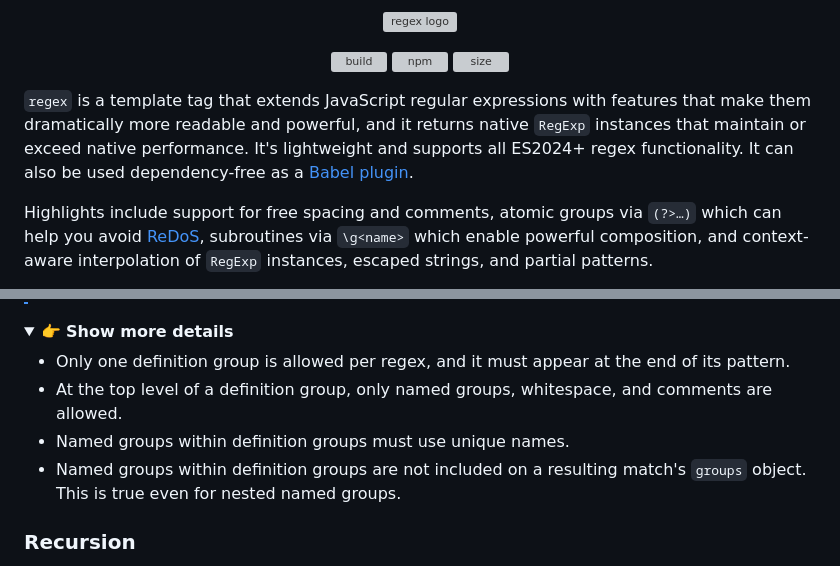
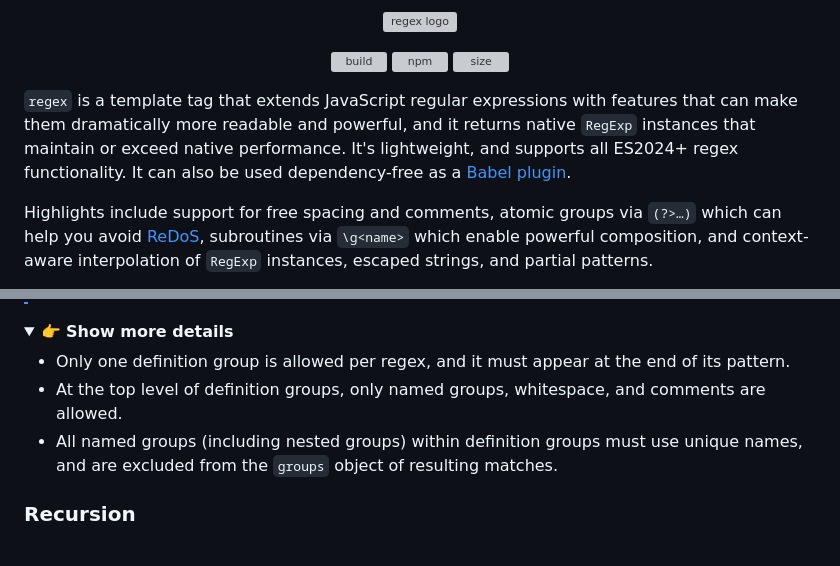
Before and after one commit to slevithan/regex, a Markdown page: README.md, 2 parts joined by grey strips. GitHub-like rendering; folded sections open; grey boxes are pictures that could not be loaded.

Commit message:
Readme tweaks

```diff
--- a/README.md
+++ b/README.md
@@ -7,7 +7,7 @@
 [![size](https://deno.bundlejs.com/badge?q=regex&treeshake=[*])](https://bundlejs.com/?q=regex&treeshake=[*])
 </div>
 
-`regex` is a template tag that extends JavaScript regular expressions with features that make them dramatically more readable and powerful, and it returns native `RegExp` instances that maintain or exceed native performance. It's lightweight and supports all ES2024+ regex functionality. It can also be used dependency-free as a [Babel plugin](https://github.com/slevithan/babel-plugin-transform-regex).
+`regex` is a template tag that extends JavaScript regular expressions with features that can make them dramatically more readable and powerful, and it returns native `RegExp` instances that maintain or exceed native performance. It's lightweight, and supports all ES2024+ regex functionality. It can also be used dependency-free as a [Babel plugin](https://github.com/slevithan/babel-plugin-transform-regex).
 
 Highlights include support for free spacing and comments, atomic groups via `(?>…)` which can help you avoid [ReDoS](https://en.wikipedia.org/wiki/ReDoS), subroutines via `\g<name>` which enable powerful composition, and context-aware interpolation of `RegExp` instances, escaped strings, and partial patterns.
 
@@ -259,9 +259,8 @@ console.log(match.groups);
   <summary>👉 <b>Show more details</b></summary>
 
 - Only one definition group is allowed per regex, and it must appear at the end of its pattern.
-- At the top level of a definition group, only named groups, whitespace, and comments are allowed.
-- Named groups within definition groups must use unique names.
-- Named groups within definition groups are not included on a resulting match's `groups` object. This is true even for nested named groups.
+- At the top level of definition groups, only named groups, whitespace, and comments are allowed.
+- All named groups (including nested groups) within definition groups must use unique names, and are excluded from the `groups` object of resulting matches.
 </details>
 
 ### Recursion
```
